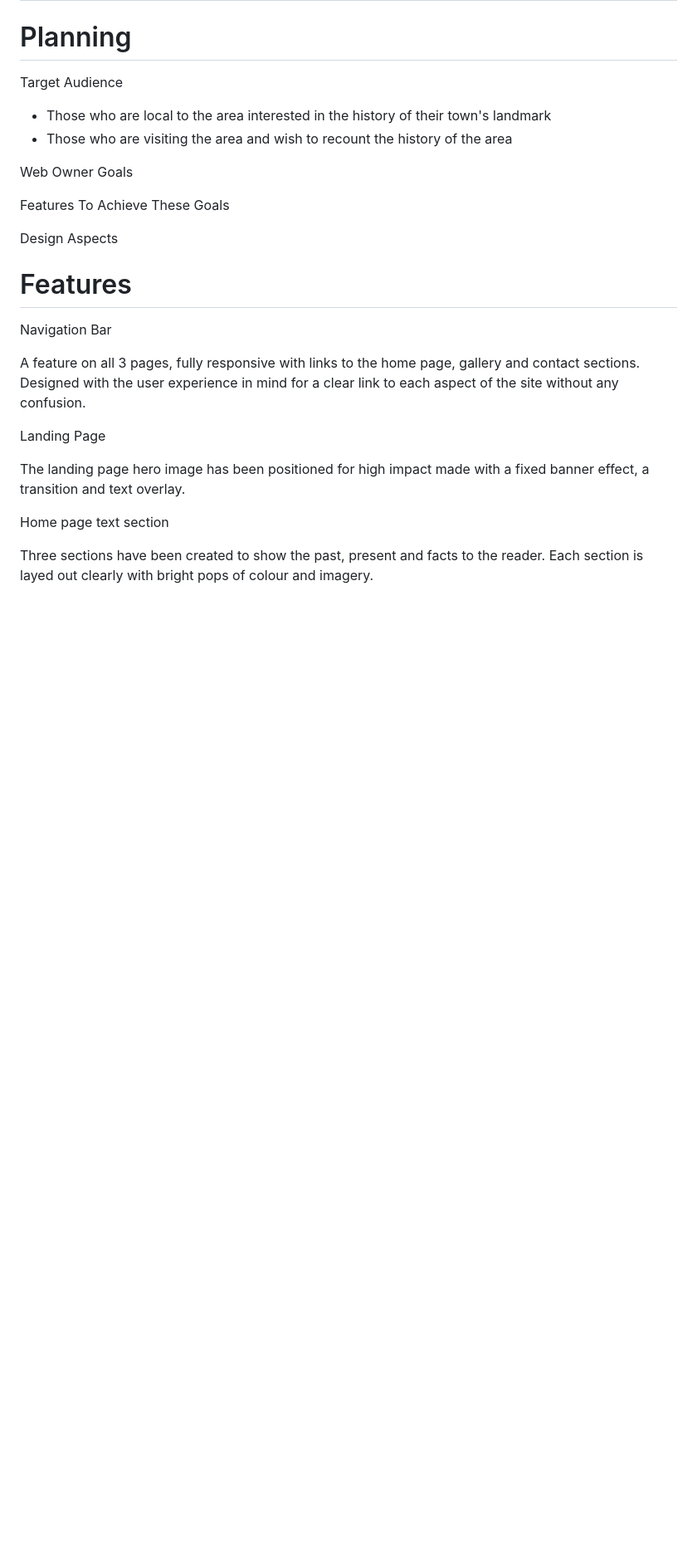
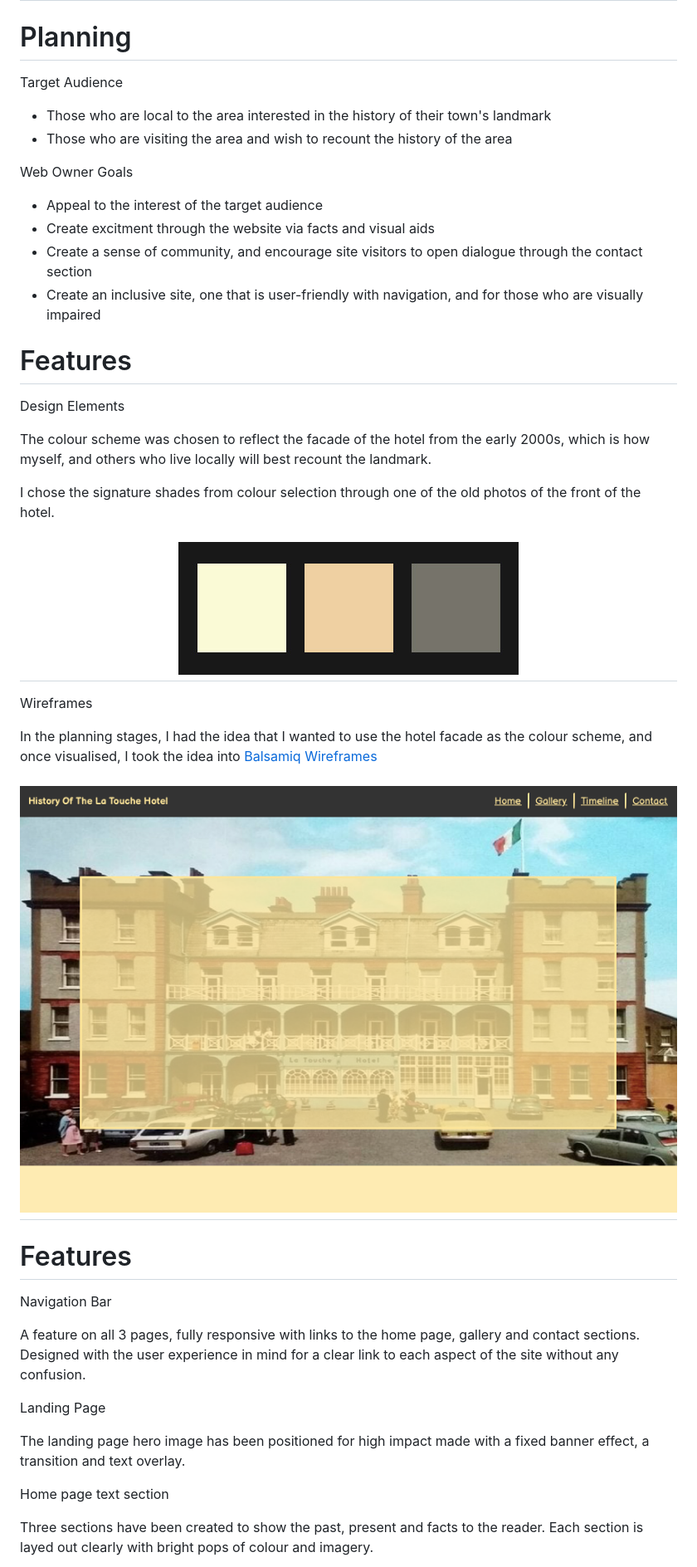
Before and after one commit to lauramayfox/latouchehotel, a Markdown page: README.md, the part around the change. Shown: that part at 83% size. Drawn GitHub-style; pictures changed too: assets/images/colour.jpg (added), assets/images/wireframe.jpg (added); blank space fills up the shorter version.

Commit message:
Feature update on ReadMe

```diff
--- a/README.md
+++ b/README.md
@@ -20,13 +20,33 @@ Target Audience
 </ul>
 
 Web Owner Goals
+<ul>
+<li>Appeal to the interest of the target audience</li>
+<li>Create excitment through the website via facts and visual aids</li>
+<li>Create a sense of community, and encourage site visitors to open dialogue through the contact section</li>
+<li>Create an inclusive site, one that is user-friendly with navigation, and for those who are visually impaired</li>
+</ul>
 
 
 
-Features To Achieve These Goals
+# Features
+
+Design Elements
+
+The colour scheme was chosen to reflect the facade of the hotel from the early 2000s, which is how myself, and others who
+live locally will best recount the landmark.
+
+I chose the signature shades from colour selection through one of the old photos of the front of the hotel.
+
+<h1 align="center"><img src="/assets/images/colour.jpg"/></h1>
 
 
-Design Aspects
+Wireframes
+
+In the planning stages, I had the idea that I wanted to use the hotel facade as the colour scheme, and once visualised,
+I took the idea into <a href="https://balsamiq.com/wireframes" target="_blank">Balsamiq Wireframes</a>
+
+<h1 align="center"><img src="/assets/images/wireframe.jpg"/></h1>
 
 # Features
 
```
